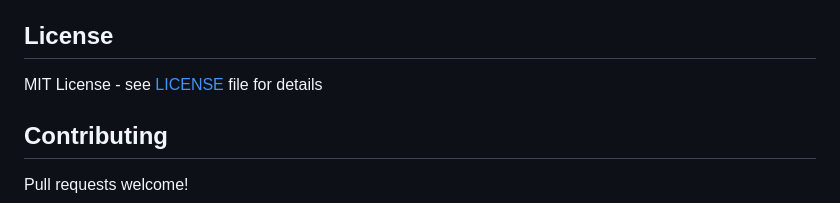
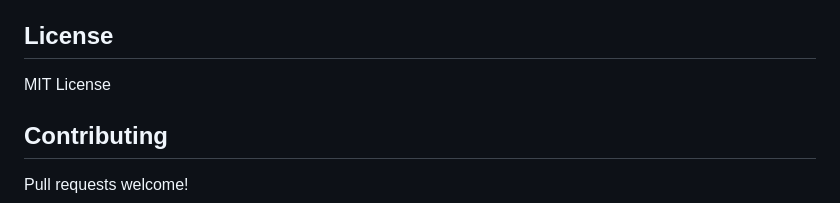
Before and after one commit to liuxhy/catdog_webcam, a Markdown page: README.md, the part around the change. GitHub-like rendering.

```diff
--- a/README.md
+++ b/README.md
@@ -196,7 +196,7 @@ pip install tensorflow
 
 ## License
 
-MIT License - see [LICENSE](LICENSE) file for details
+MIT License
 
 ## Contributing
 
```
